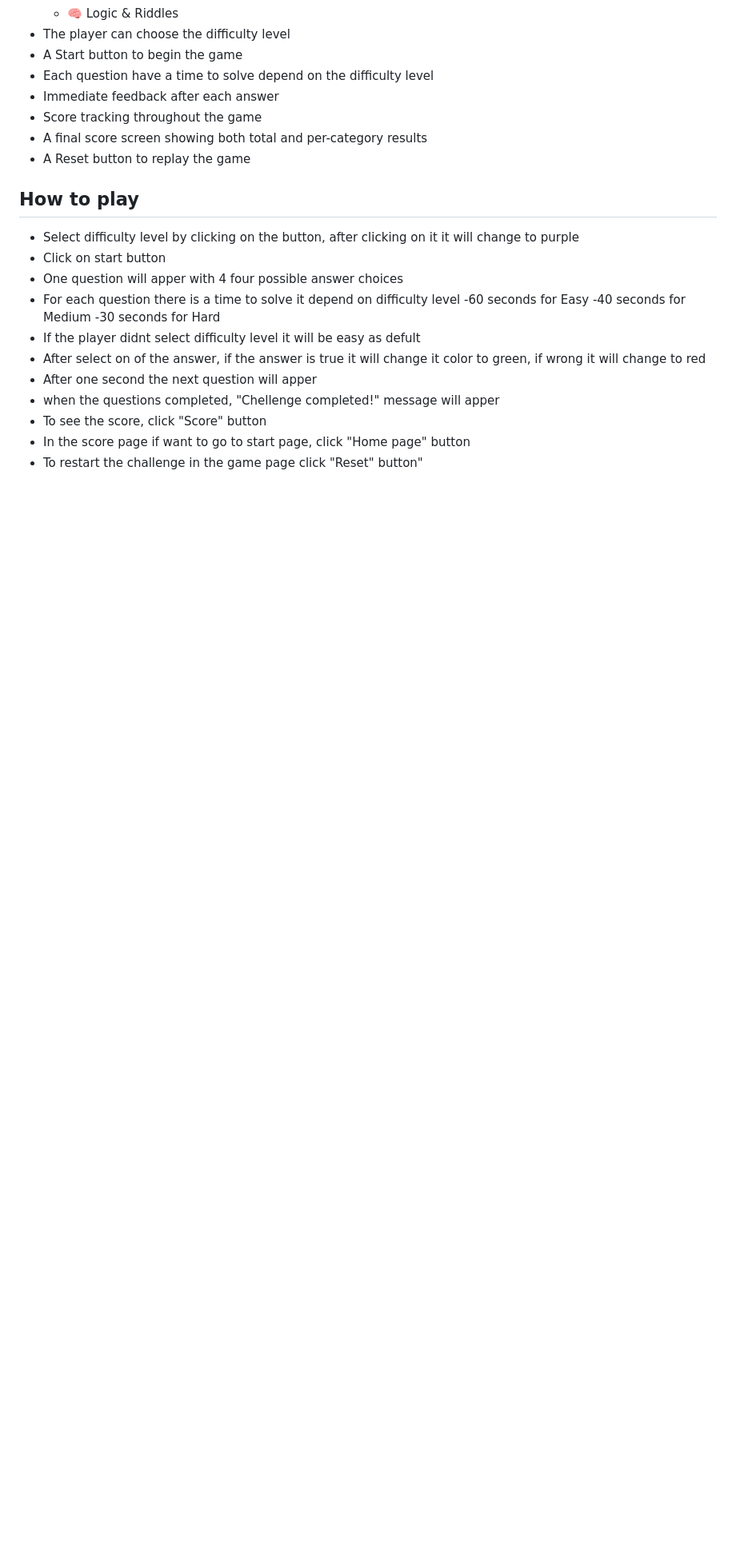
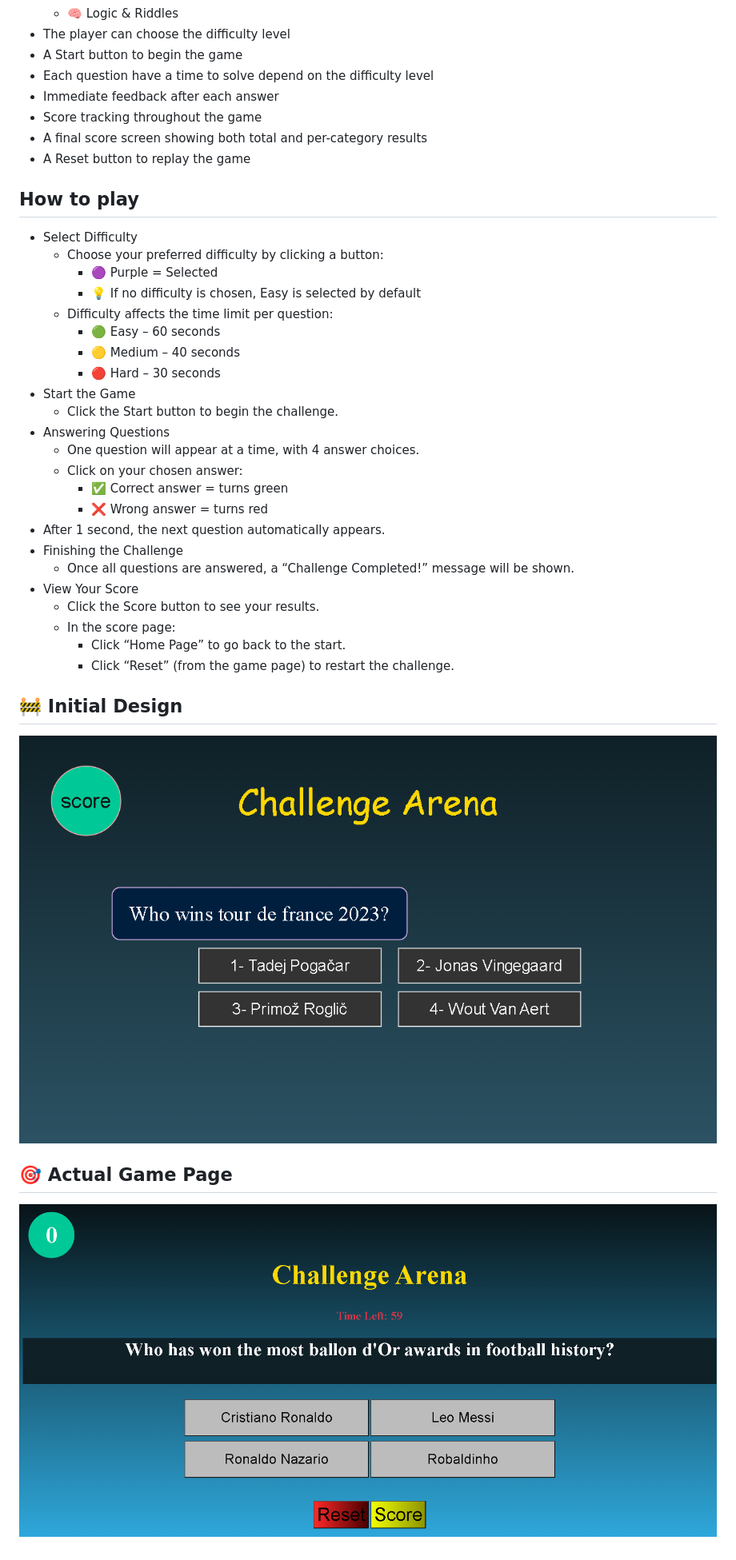
Before and after one commit to mohammedali320/Challenge-Arena, a Markdown page: README.md, the part around the change printed below. Shown: that part at 80% size. Drawn GitHub-style; pictures changed too: assets/Real-Game.png (added); blank space fills up the shorter version.

```diff
--- a/README.md
+++ b/README.md
@@ -19,17 +18,32 @@ __Challenge Arena__ is a multiple-choice quiz game where the player is presented
 - A final score screen showing both total and per-category results
 - A Reset button to replay the game
 ## How to play
-- Select difficulty level by clicking on the button, after clicking on it it will change to purple
-- Click on start button
-- One question will apper with 4 four possible answer choices
-- For each question there is a time to solve it depend on difficulty level
-  -60 seconds for Easy
-  -40 seconds for Medium
-  -30 seconds for Hard
-- If the player didnt select difficulty level it will be easy as defult
-- After select on of the answer, if the answer is true it will change it color to green, if wrong it will change to red
-- After one second the next question will apper
-- when the questions completed, "Chellenge completed!" message will apper
-- To see the score, click "Score" button
-- In the score page if want to go to start page, click "Home page" button
-- To restart the challenge in the game page click "Reset" button"
+- Select Difficulty
+  - Choose your preferred difficulty by clicking a button:
+    - 🟣 Purple = Selected
+    - 💡 If no difficulty is chosen, Easy is selected by default
+  - Difficulty affects the time limit per question:
+    - 🟢 Easy – 60 seconds
+    - 🟡 Medium – 40 seconds
+    - 🔴 Hard – 30 seconds
+- Start the Game
+  - Click the Start button to begin the challenge.
+- Answering Questions
+  - One question will appear at a time, with 4 answer choices.
+  - Click on your chosen answer:
+    - ✅ Correct answer = turns green
+    - ❌ Wrong answer = turns red
+- After 1 second, the next question automatically appears.
+- Finishing the Challenge
+  - Once all questions are answered, a “Challenge Completed!” message will be shown.
+- View Your Score
+  - Click the Score button to see your results.
+  - In the score page:
+    - Click “Home Page” to go back to the start.
+    - Click “Reset” (from the game page) to restart the challenge.
+
+## 🚧 Initial Design
+![Initial Game page](assets/challenge-arena.png)
+
+## 🎯 Actual Game Page
+![Real Game page](assets/Real-Game.png)
```
Also changed, not shown: other parts of README.md (+1 -2 lines), 1 other file.
